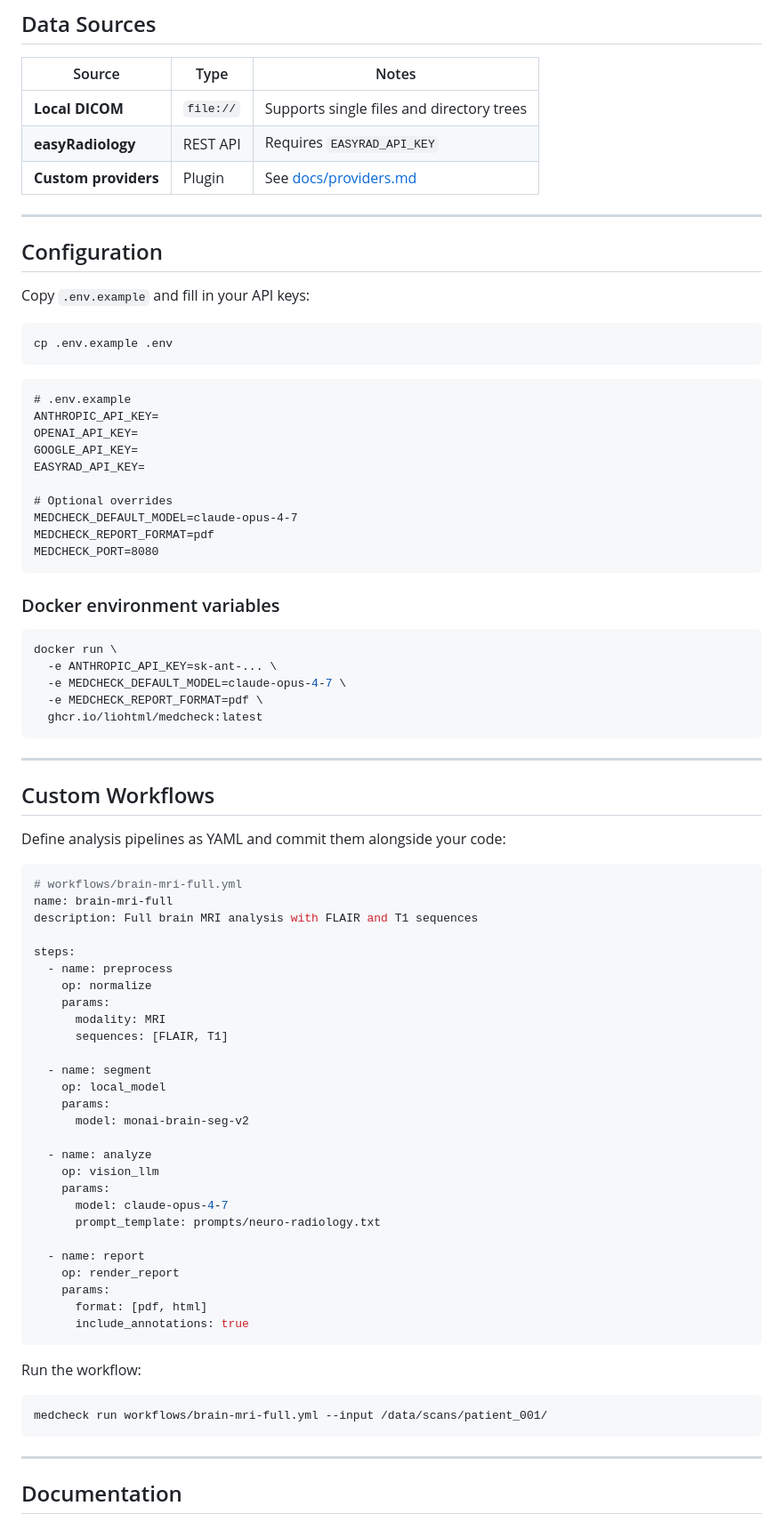
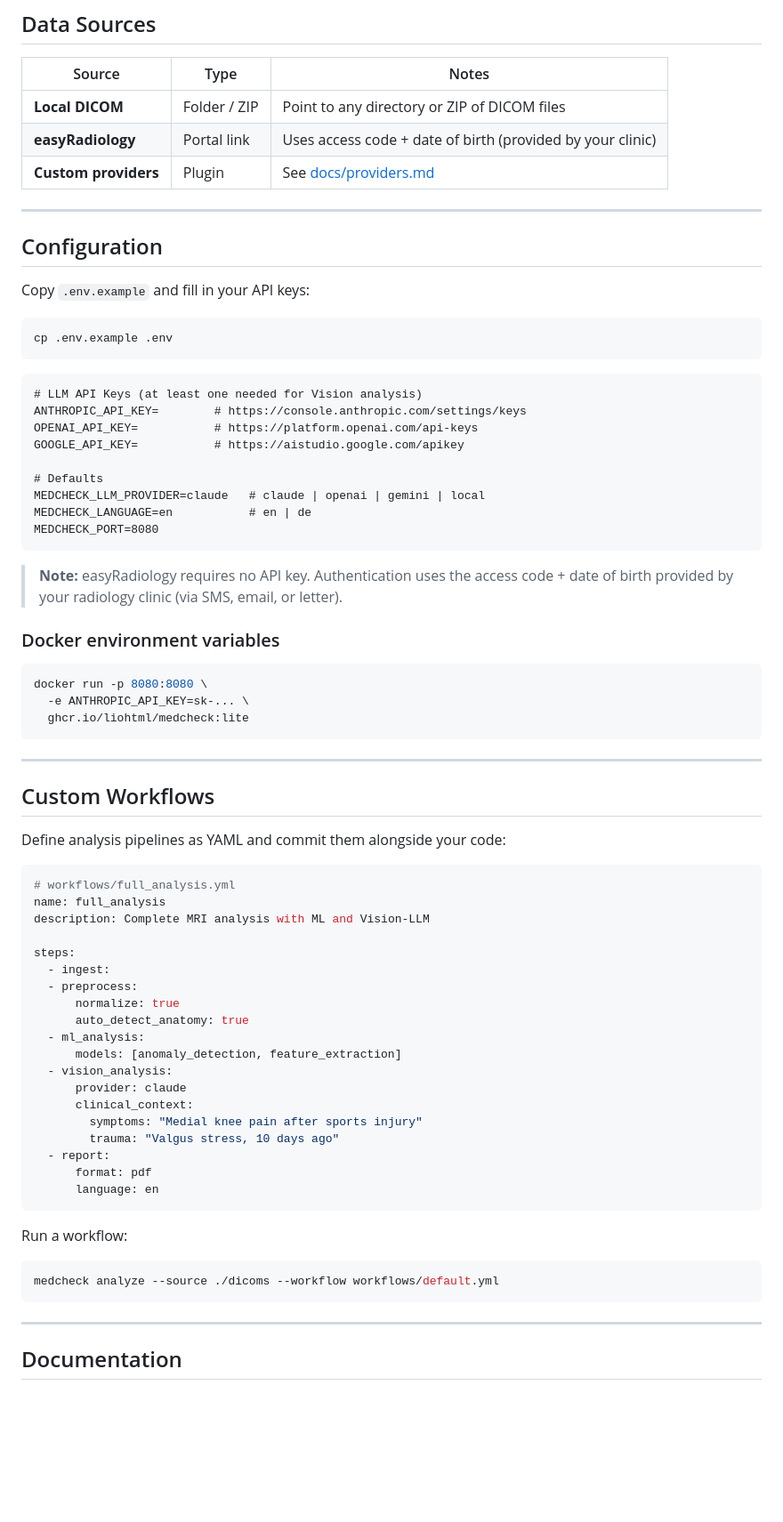
Before and after one commit to Liohtml/MedCheck, a Markdown page: README.md, the part around the change. Shown at 89% size. GitHub-like rendering; blank space fills up the shorter version.

Commit message:
fix(docs): correct outdated/wrong info in README
- Remove non-existent EASYRAD_API_KEY (easyRadiology uses code + DOB, no API key)
- Remove non-existent MEDCHECK_DEFAULT_MODEL and MEDCHECK_REPORT_FORMAT env vars
- Add links where to get each API key
- Fix workflow YAML to match actual WorkflowEngine format
- Fix medcheck command (analyze, not run)
- Fix Docker image tag (medcheck:lite, not medcheck:latest)
- Update data sources table (easyRadiology = portal link, not REST API)

````diff
--- a/README.md
+++ b/README.md
@@ -104,8 +104,8 @@ uv run medcheck serve
 
 | Source | Type | Notes |
 |---|---|---|
-| **Local DICOM** | `file://` | Supports single files and directory trees |
-| **easyRadiology** | REST API | Requires `EASYRAD_API_KEY` |
+| **Local DICOM** | Folder / ZIP | Point to any directory or ZIP of DICOM files |
+| **easyRadiology** | Portal link | Uses access code + date of birth (provided by your clinic) |
 | **Custom providers** | Plugin | See [docs/providers.md](docs/providers.md) |
 
 ---
@@ -119,26 +119,25 @@ cp .env.example .env
 ```
 
 ```dotenv
-# .env.example
-ANTHROPIC_API_KEY=
-OPENAI_API_KEY=
-GOOGLE_API_KEY=
-EASYRAD_API_KEY=
+# LLM API Keys (at least one needed for Vision analysis)
+ANTHROPIC_API_KEY=        # https://console.anthropic.com/settings/keys
+OPENAI_API_KEY=           # https://platform.openai.com/api-keys
+GOOGLE_API_KEY=           # https://aistudio.google.com/apikey
 
-# Optional overrides
-MEDCHECK_DEFAULT_MODEL=claude-opus-4-7
-MEDCHECK_REPORT_FORMAT=pdf
+# Defaults
+MEDCHECK_LLM_PROVIDER=claude   # claude | openai | gemini | local
+MEDCHECK_LANGUAGE=en           # en | de
 MEDCHECK_PORT=8080
 ```
+
+> **Note:** easyRadiology requires no API key. Authentication uses the access code + date of birth provided by your radiology clinic (via SMS, email, or letter).
 
 ### Docker environment variables
 
 ```bash
-docker run \
-  -e ANTHROPIC_API_KEY=sk-ant-... \
-  -e MEDCHECK_DEFAULT_MODEL=claude-opus-4-7 \
-  -e MEDCHECK_REPORT_FORMAT=pdf \
-  ghcr.io/liohtml/medcheck:latest
+docker run -p 8080:8080 \
+  -e ANTHROPIC_API_KEY=sk-... \
+  ghcr.io/liohtml/medcheck:lite
 ```
 
 ---
@@ -148,39 +147,31 @@ docker run \
 Define analysis pipelines as YAML and commit them alongside your code:
 
 ```yaml
-# workflows/brain-mri-full.yml
-name: brain-mri-full
-description: Full brain MRI analysis with FLAIR and T1 sequences
+# workflows/full_analysis.yml
+name: full_analysis
+description: Complete MRI analysis with ML and Vision-LLM
 
 steps:
-  - name: preprocess
-    op: normalize
-    params:
-      modality: MRI
-      sequences: [FLAIR, T1]
-
-  - name: segment
-    op: local_model
-    params:
-      model: monai-brain-seg-v2
-
-  - name: analyze
-    op: vision_llm
-    params:
-      model: claude-opus-4-7
-      prompt_template: prompts/neuro-radiology.txt
-
-  - name: report
-    op: render_report
-    params:
-      format: [pdf, html]
-      include_annotations: true
+  - ingest:
+  - preprocess:
+      normalize: true
+      auto_detect_anatomy: true
+  - ml_analysis:
+      models: [anomaly_detection, feature_extraction]
+  - vision_analysis:
+      provider: claude
+      clinical_context:
+        symptoms: "Medial knee pain after sports injury"
+        trauma: "Valgus stress, 10 days ago"
+  - report:
+      format: pdf
+      language: en
 ```
 
-Run the workflow:
+Run a workflow:
 
 ```bash
-medcheck run workflows/brain-mri-full.yml --input /data/scans/patient_001/
+medcheck analyze --source ./dicoms --workflow workflows/default.yml
 ```
 
 ---
````
